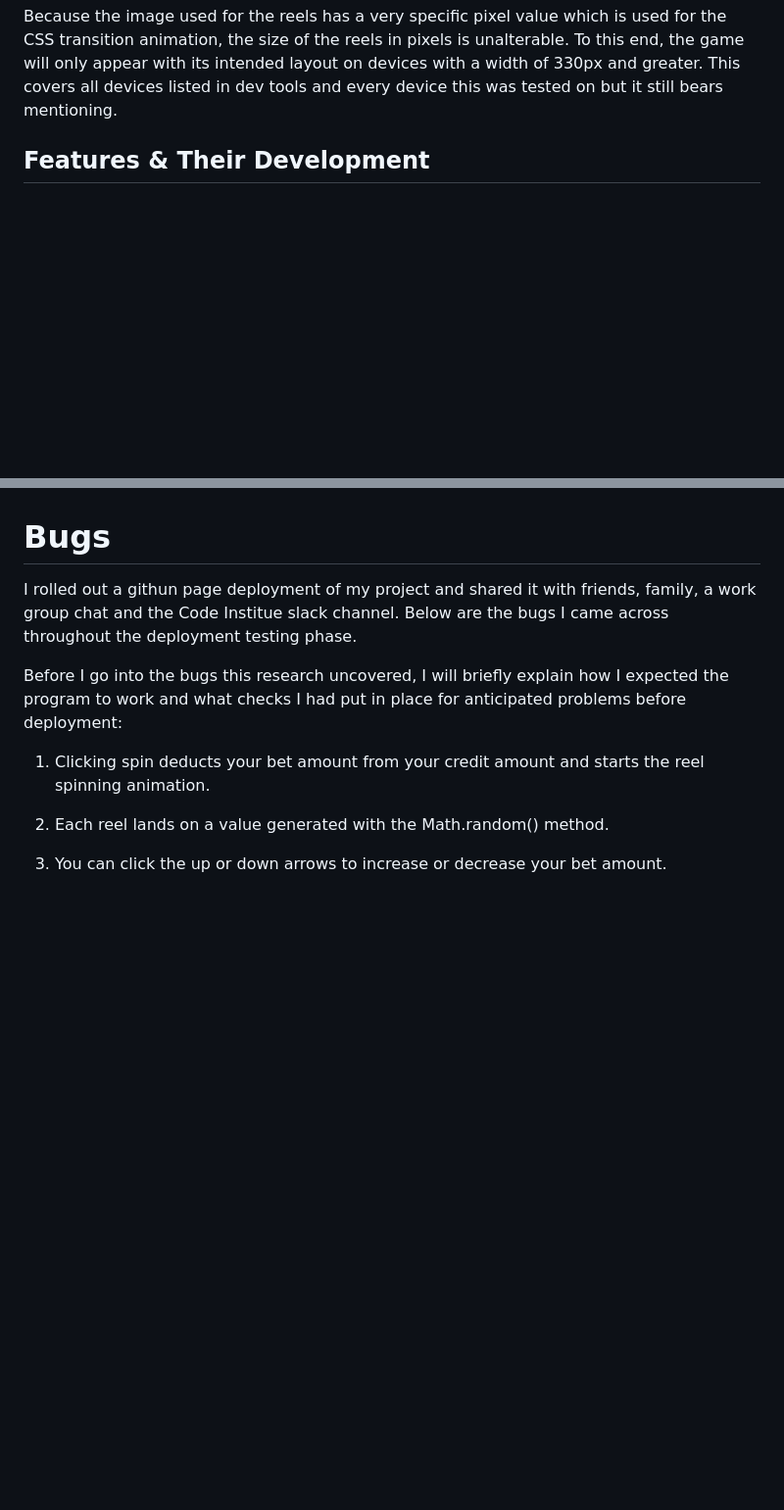
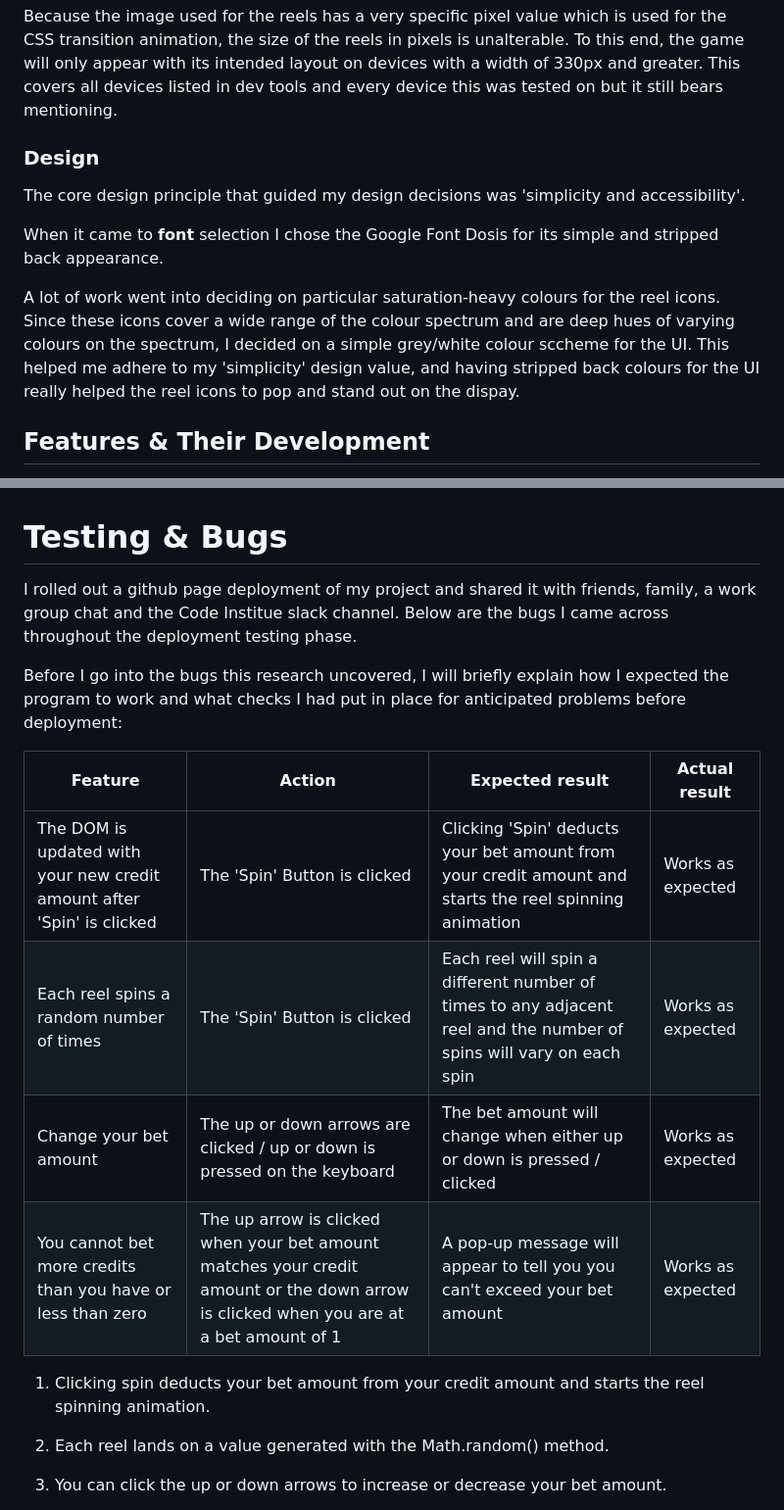
Before and after one commit to l3wk3m/slotmachine, a Markdown page: README.md, 2 parts joined by grey strips. Shown: that part at 98% size. GitHub-like rendering; blank space fills up the shorter version.

Commit message:
Design section elaborated on under UI. Table added to 'Testing and Bugs' section

```diff
--- a/README.md
+++ b/README.md
@@ -67,6 +67,14 @@ What distinguishes the phone and tablet experiences from laptop and desktop devi
 For laptop and desktop devices, the bottom half of the page will still contain all of the controls, however the top half will feature a rectangular container box containing the three reels and the display terminal.
 
 Because the image used for the reels has a very specific pixel value which is used for the CSS transition animation, the size of the reels in pixels is unalterable. To this end, the game will only appear with its intended layout on devices with a width of 330px and greater. This covers all devices listed in dev tools and every device this was tested on but it still bears mentioning.
+
+### **Design**
+
+The core design principle that guided my design decisions was 'simplicity and accessibility'.
+
+When it came to **font** selection I chose the Google Font Dosis for its simple and stripped back appearance.
+
+A lot of work went into deciding on particular saturation-heavy colours for the reel icons. Since these icons cover a wide range of the colour spectrum and are deep hues of varying colours on the spectrum, I decided on a simple grey/white colour sccheme for the UI. This helped me adhere to my 'simplicity' design value, and having stripped back colours for the UI really helped the reel icons to pop and stand out on the dispay.
 
 ## **Features & Their Development**
 
@@ -175,10 +183,17 @@ The website was deployed using GitHub Pages by following these steps:
 7. Press Enter to create your local clone.
 
 
-# **Bugs**
-I rolled out a githun page deployment of my project and shared it with friends, family, a work group chat and the Code Institue slack channel. Below are the bugs I came across throughout the deployment testing phase.
+# **Testing & Bugs**
+I rolled out a github page deployment of my project and shared it with friends, family, a work group chat and the Code Institue slack channel. Below are the bugs I came across throughout the deployment testing phase.
 
 Before I go into the bugs this research uncovered, I will briefly explain how I expected the program to work and what checks I had put in place for anticipated problems before deployment:
+
+|Feature|Action|Expected result|Actual result|
+|---|---|---|---|
+The DOM is updated with your new credit amount after 'Spin' is clicked|The 'Spin' Button is clicked|Clicking 'Spin' deducts your bet amount from your credit amount and starts the reel spinning animation|Works as expected|
+Each reel spins a random number of times|The 'Spin' Button is clicked|Each reel will spin a different number of times to any adjacent reel and the number of spins will vary on each spin|Works as expected|
+Change your bet amount|The up or down arrows are clicked / up or down is pressed on the keyboard|The bet amount will change when either up or down is pressed / clicked|Works as expected|
+You cannot bet more credits than you have or less than zero|The up arrow is clicked when your bet amount matches your credit amount or the down arrow is clicked when you are at a bet amount of 1|A pop-up message will appear to tell you you can't exceed your bet amount|Works as expected|
 
 1. Clicking spin deducts your bet amount from your credit amount and starts the reel spinning animation.
 
```
